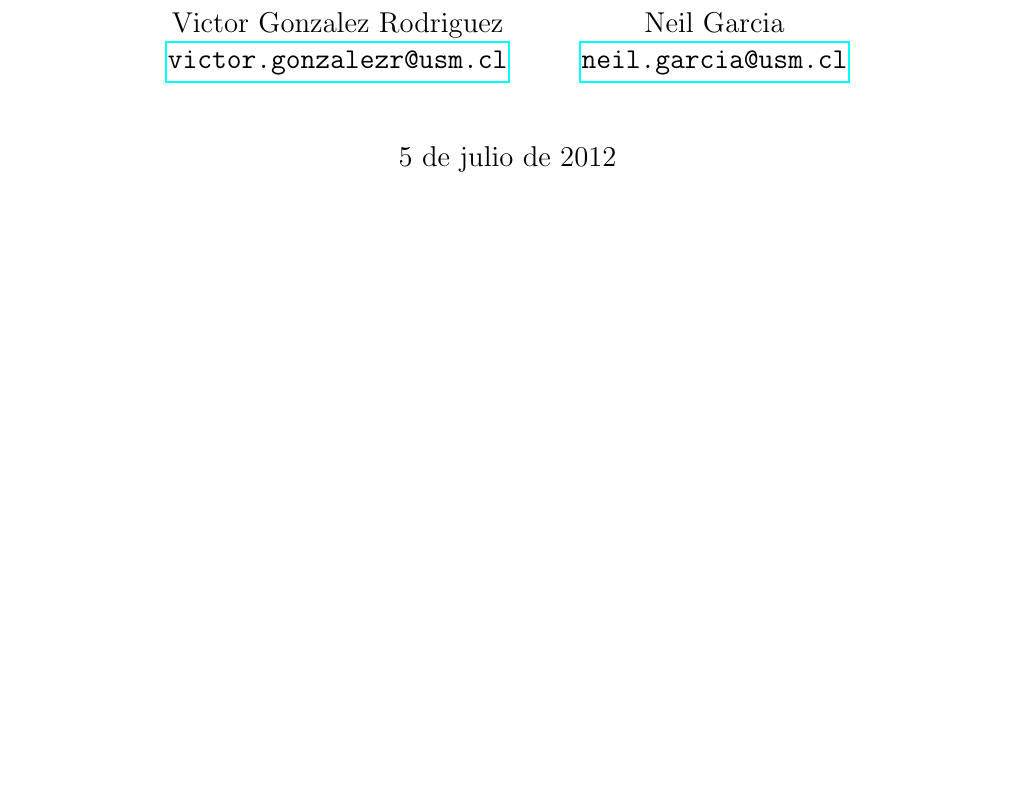
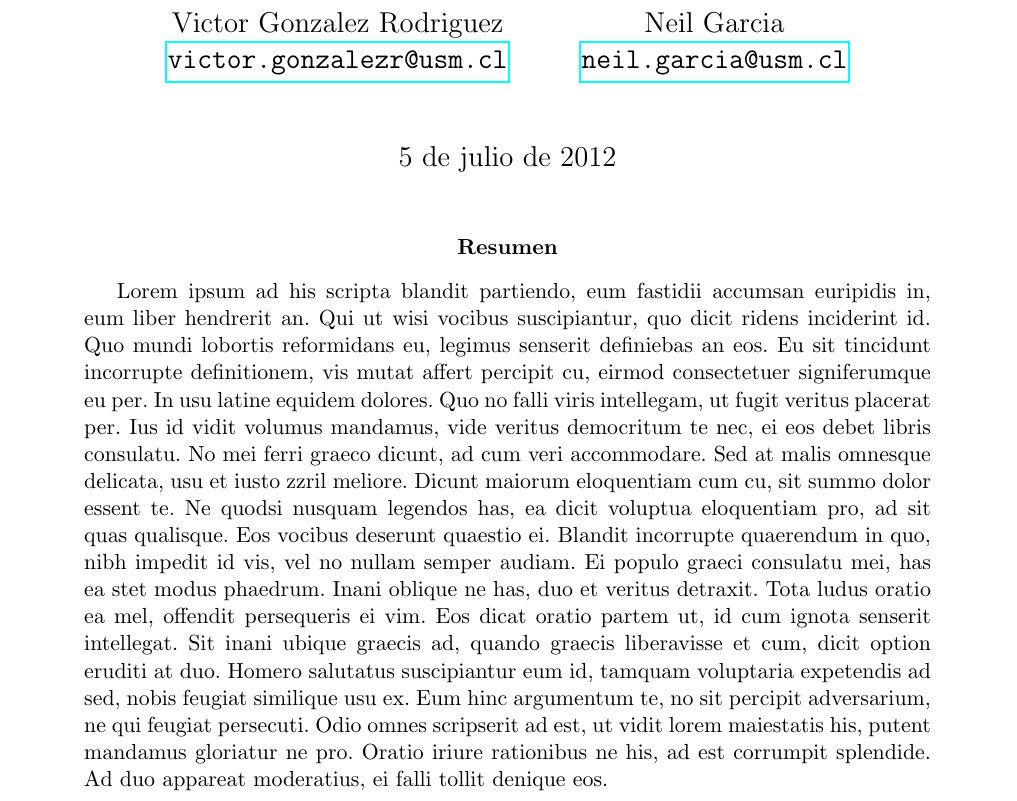
Before and after one commit to XzAeRo/Modelado-Procesos, a LaTeX paper (informe_final.tex): part of page 1 of 4, cut so that both start at the same text, the shorter picture padded with empty space. Compiled offline with pdfLaTeX.

```diff
--- a/informe_final.tex
+++ b/informe_final.tex
@@ -83,6 +83,9 @@
 \and Neil Garcia\\\url{neil.garcia@usm.cl}}
 \date{\today}
 \maketitle
+\begin{abstract}
+Lorem ipsum ad his scripta blandit partiendo, eum fastidii accumsan euripidis in, eum liber hendrerit an. Qui ut wisi vocibus suscipiantur, quo dicit ridens inciderint id. Quo mundi lobortis reformidans eu, legimus senserit definiebas an eos. Eu sit tincidunt incorrupte definitionem, vis mutat affert percipit cu, eirmod consectetuer signiferumque eu per. In usu latine equidem dolores. Quo no falli viris intellegam, ut fugit veritus placerat per. Ius id vidit volumus mandamus, vide veritus democritum te nec, ei eos debet libris consulatu. No mei ferri graeco dicunt, ad cum veri accommodare. Sed at malis omnesque delicata, usu et iusto zzril meliore. Dicunt maiorum eloquentiam cum cu, sit summo dolor essent te. Ne quodsi nusquam legendos has, ea dicit voluptua eloquentiam pro, ad sit quas qualisque. Eos vocibus deserunt quaestio ei. Blandit incorrupte quaerendum in quo, nibh impedit id vis, vel no nullam semper audiam. Ei populo graeci consulatu mei, has ea stet modus phaedrum. Inani oblique ne has, duo et veritus detraxit. Tota ludus oratio ea mel, offendit persequeris ei vim. Eos dicat oratio partem ut, id cum ignota senserit intellegat. Sit inani ubique graecis ad, quando graecis liberavisse et cum, dicit option eruditi at duo. Homero salutatus suscipiantur eum id, tamquam voluptaria expetendis ad sed, nobis feugiat similique usu ex. Eum hinc argumentum te, no sit percipit adversarium, ne qui feugiat persecuti. Odio omnes scripserit ad est, ut vidit lorem maiestatis his, putent mandamus gloriatur ne pro. Oratio iriure rationibus ne his, ad est corrumpit splendide. Ad duo appareat moderatius, ei falli tollit denique eos.
+\end{abstract}
 \end{titlepage}
 \newpage
 \tableofcontents
```
Also changed, not shown: informe_final.pdf, organigrama_nr.pdf (added), proc_adquisiciones.pdf (added), proc_proveedores.pdf (added).
